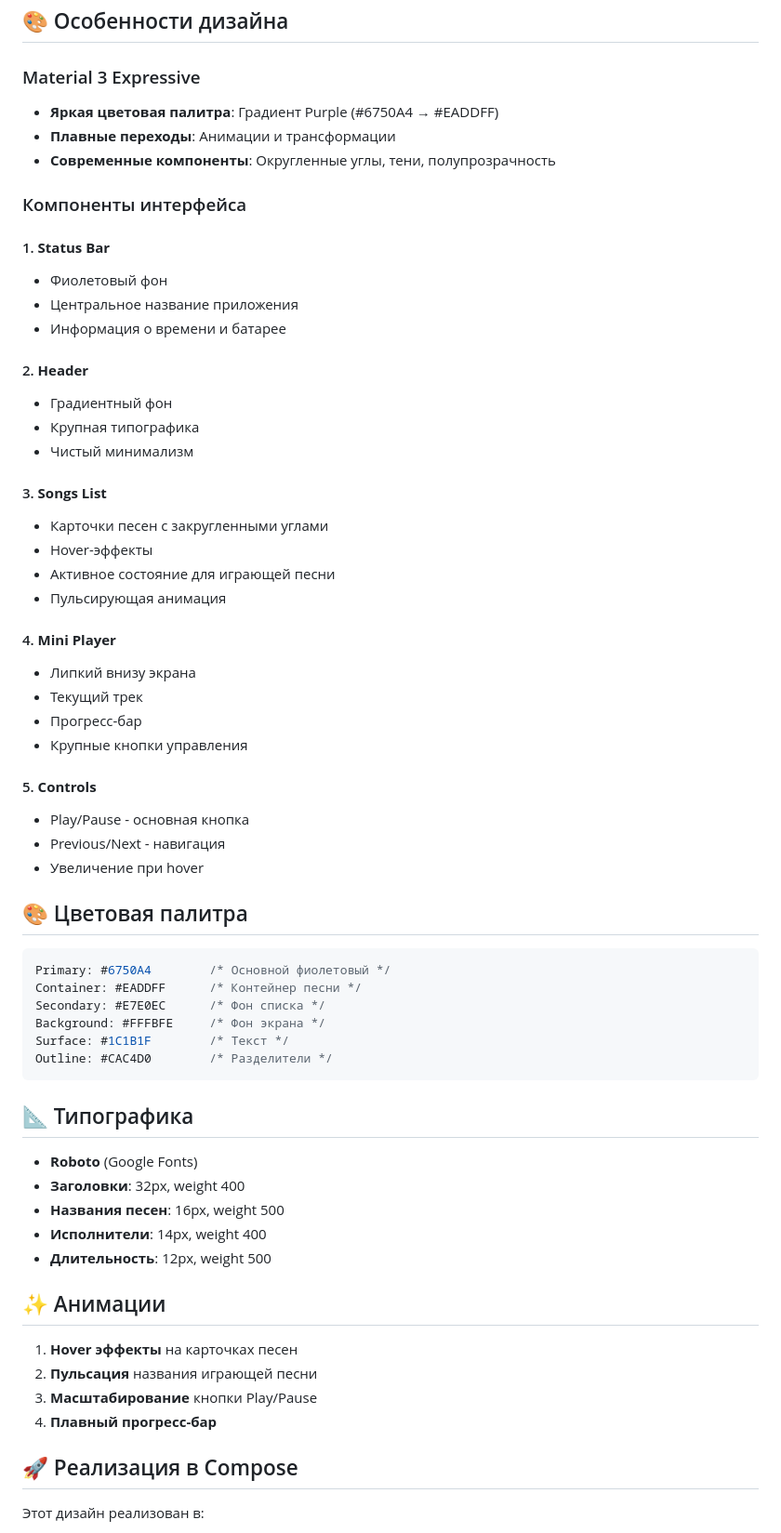
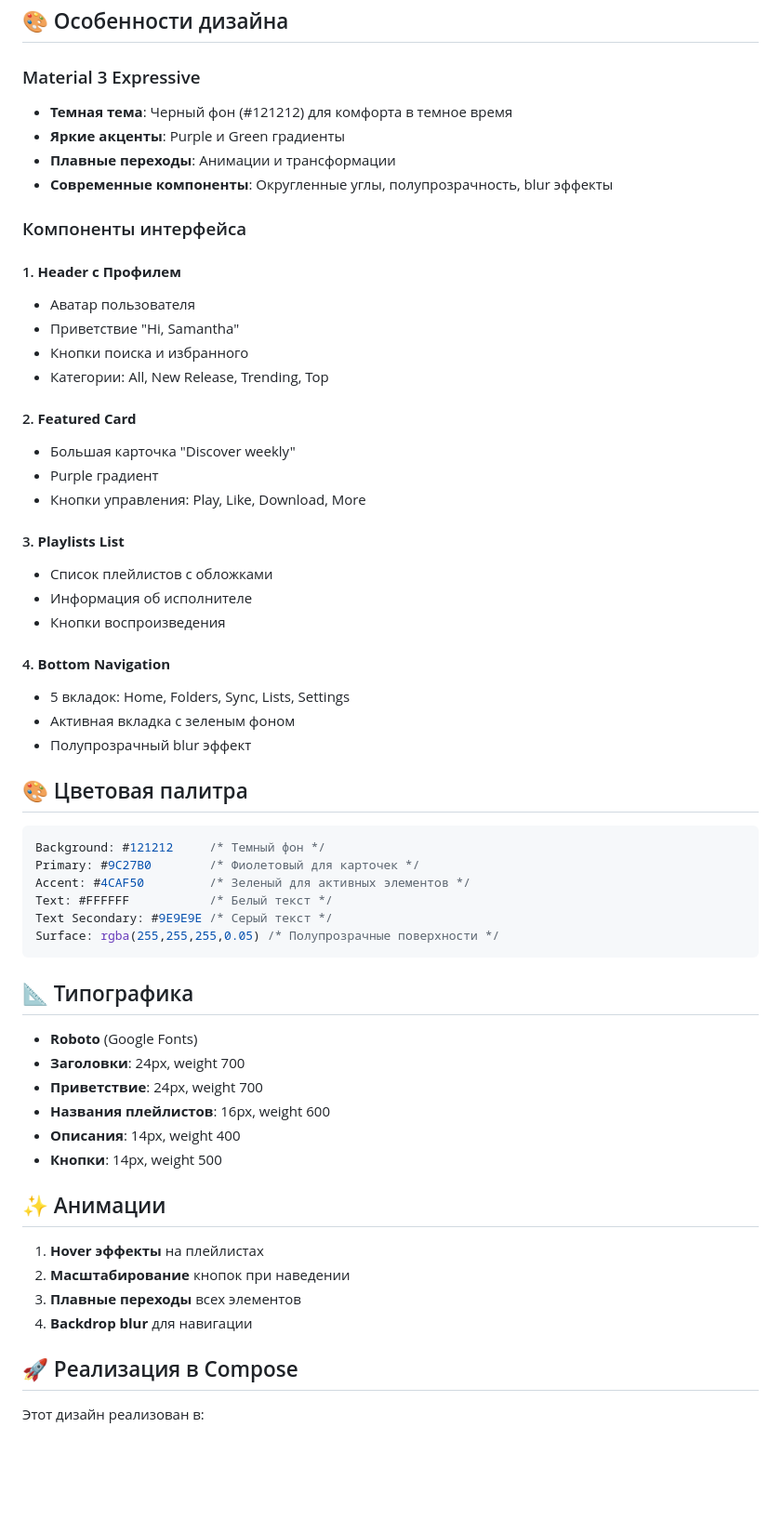
Before and after one commit to MI1255/Android_Music, a Markdown page: Concept UI/README.md, the part around the change printed below. Shown: that part at 93% size. Rendered like a GitHub page; blank space fills up the shorter version.

Commit message:
Update README for new dark theme design

````diff
--- a/Concept UI/README.md
+++ b/Concept UI/README.md
@@ -9,64 +9,60 @@
 ## 🎨 Особенности дизайна
 
 ### Material 3 Expressive
-- **Яркая цветовая палитра**: Градиент Purple (#6750A4 → #EADDFF)
+- **Темная тема**: Черный фон (#121212) для комфорта в темное время
+- **Яркие акценты**: Purple и Green градиенты
 - **Плавные переходы**: Анимации и трансформации
-- **Современные компоненты**: Округленные углы, тени, полупрозрачность
+- **Современные компоненты**: Округленные углы, полупрозрачность, blur эффекты
 
 ### Компоненты интерфейса
 
-#### 1. **Status Bar**
-- Фиолетовый фон
-- Центральное название приложения
-- Информация о времени и батарее
+#### 1. **Header с Профилем**
+- Аватар пользователя
+- Приветствие "Hi, Samantha"
+- Кнопки поиска и избранного
+- Категории: All, New Release, Trending, Top
 
-#### 2. **Header**
-- Градиентный фон
-- Крупная типографика
-- Чистый минимализм
+#### 2. **Featured Card**
+- Большая карточка "Discover weekly"
+- Purple градиент
+- Кнопки управления: Play, Like, Download, More
 
-#### 3. **Songs List**
-- Карточки песен с закругленными углами
-- Hover-эффекты
-- Активное состояние для играющей песни
-- Пульсирующая анимация
+#### 3. **Playlists List**
+- Список плейлистов с обложками
+- Информация об исполнителе
+- Кнопки воспроизведения
 
-#### 4. **Mini Player**
-- Липкий внизу экрана
-- Текущий трек
-- Прогресс-бар
-- Крупные кнопки управления
-
-#### 5. **Controls**
-- Play/Pause - основная кнопка
-- Previous/Next - навигация
-- Увеличение при hover
+#### 4. **Bottom Navigation**
+- 5 вкладок: Home, Folders, Sync, Lists, Settings
+- Активная вкладка с зеленым фоном
+- Полупрозрачный blur эффект
 
 ## 🎨 Цветовая палитра
 
 ```css
-Primary: #6750A4        /* Основной фиолетовый */
-Container: #EADDFF      /* Контейнер песни */
-Secondary: #E7E0EC      /* Фон списка */
-Background: #FFFBFE     /* Фон экрана */
-Surface: #1C1B1F        /* Текст */
-Outline: #CAC4D0        /* Разделители */
+Background: #121212     /* Темный фон */
+Primary: #9C27B0        /* Фиолетовый для карточек */
+Accent: #4CAF50         /* Зеленый для активных элементов */
+Text: #FFFFFF           /* Белый текст */
+Text Secondary: #9E9E9E /* Серый текст */
+Surface: rgba(255,255,255,0.05) /* Полупрозрачные поверхности */
 ```
 
 ## 📐 Типографика
 
 - **Roboto** (Google Fonts)
-- **Заголовки**: 32px, weight 400
-- **Названия песен**: 16px, weight 500
-- **Исполнители**: 14px, weight 400
-- **Длительность**: 12px, weight 500
+- **Заголовки**: 24px, weight 700
+- **Приветствие**: 24px, weight 700
+- **Названия плейлистов**: 16px, weight 600
+- **Описания**: 14px, weight 400
+- **Кнопки**: 14px, weight 500
 
 ## ✨ Анимации
 
-1. **Hover эффекты** на карточках песен
-2. **Пульсация** названия играющей песни
-3. **Масштабирование** кнопки Play/Pause
-4. **Плавный прогресс-бар**
+1. **Hover эффекты** на плейлистах
+2. **Масштабирование** кнопок при наведении
+3. **Плавные переходы** всех элементов
+4. **Backdrop blur** для навигации
 
 ## 🚀 Реализация в Compose
 
````
Also changed, not shown: other parts of Concept UI/README.md (+6 -3 lines).
